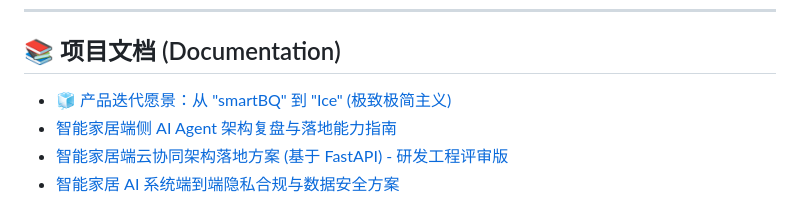
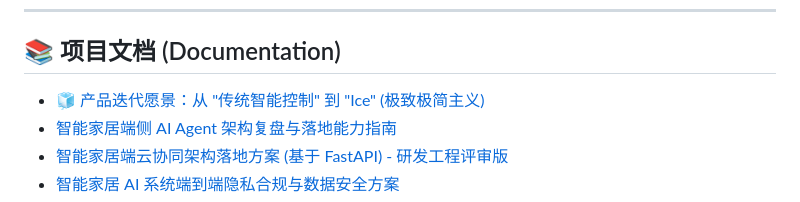
Before and after one commit to aidencck/smart_home_app_on_device_ai, a Markdown page: README.md, the part around the change. Rendered like a GitHub page.

Commit message:
docs: Remove 'smartBQ' name from product vision and use '传统智能控制' instead

```diff
--- a/README.md
+++ b/README.md
@@ -25,7 +25,7 @@
 
 ## 📚 项目文档 (Documentation)
 
-* [🧊 产品迭代愿景：从 "smartBQ" 到 "Ice" (极致极简主义)](docs/product_vision_ice.md)
+* [🧊 产品迭代愿景：从 "传统智能控制" 到 "Ice" (极致极简主义)](docs/product_vision_ice.md)
 * [智能家居端侧 AI Agent 架构复盘与落地能力指南](docs/honest_architecture_reflection.md)
 * [智能家居端云协同架构落地方案 (基于 FastAPI) - 研发工程评审版](docs/fastapi_edge_cloud_architecture.md)
 * [智能家居 AI 系统端到端隐私合规与数据安全方案](docs/ai_privacy_compliance_guidelines.md)
```
Also changed, not shown: README_en.md (+1 -1 lines), docs/product_vision_ice.md (+2 -2 lines).
